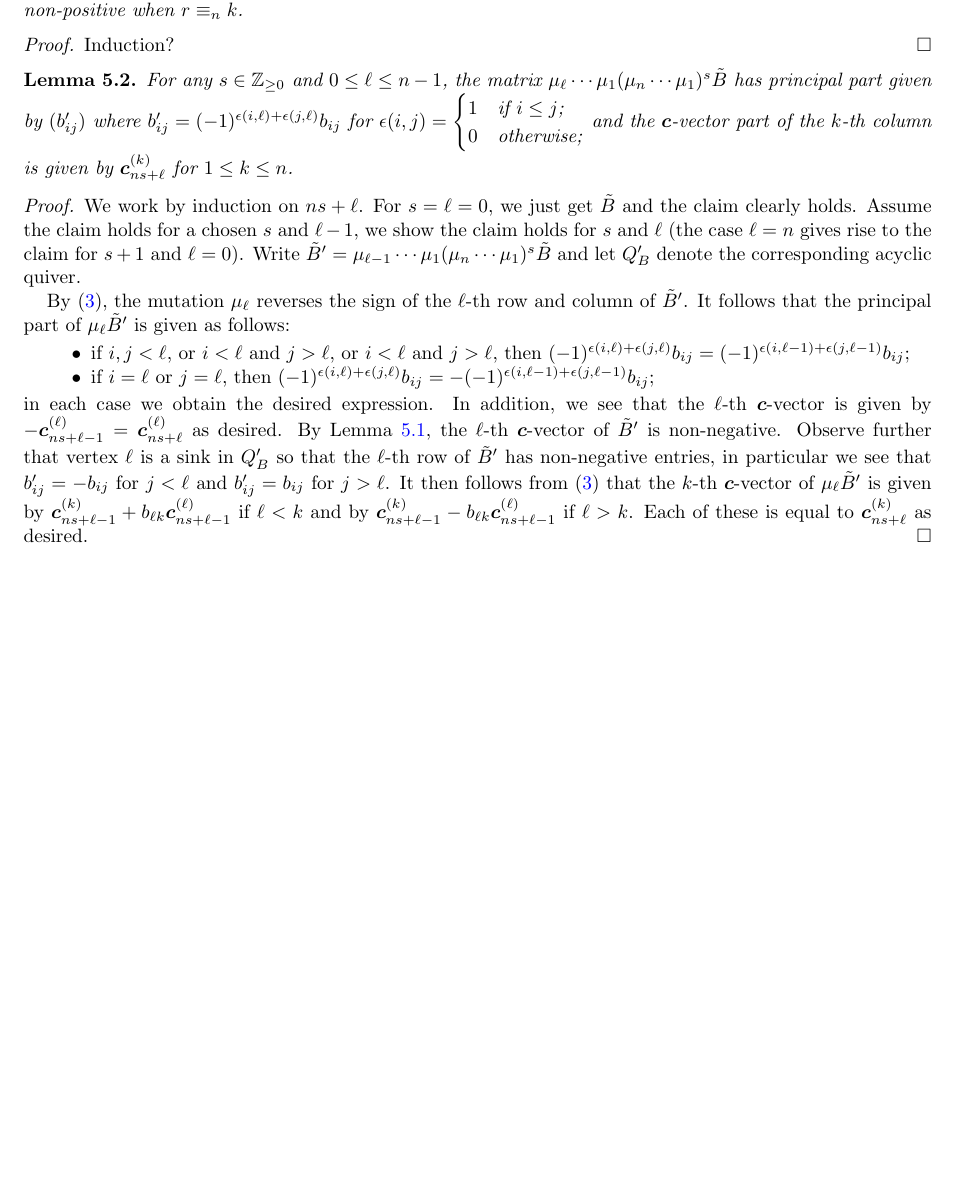
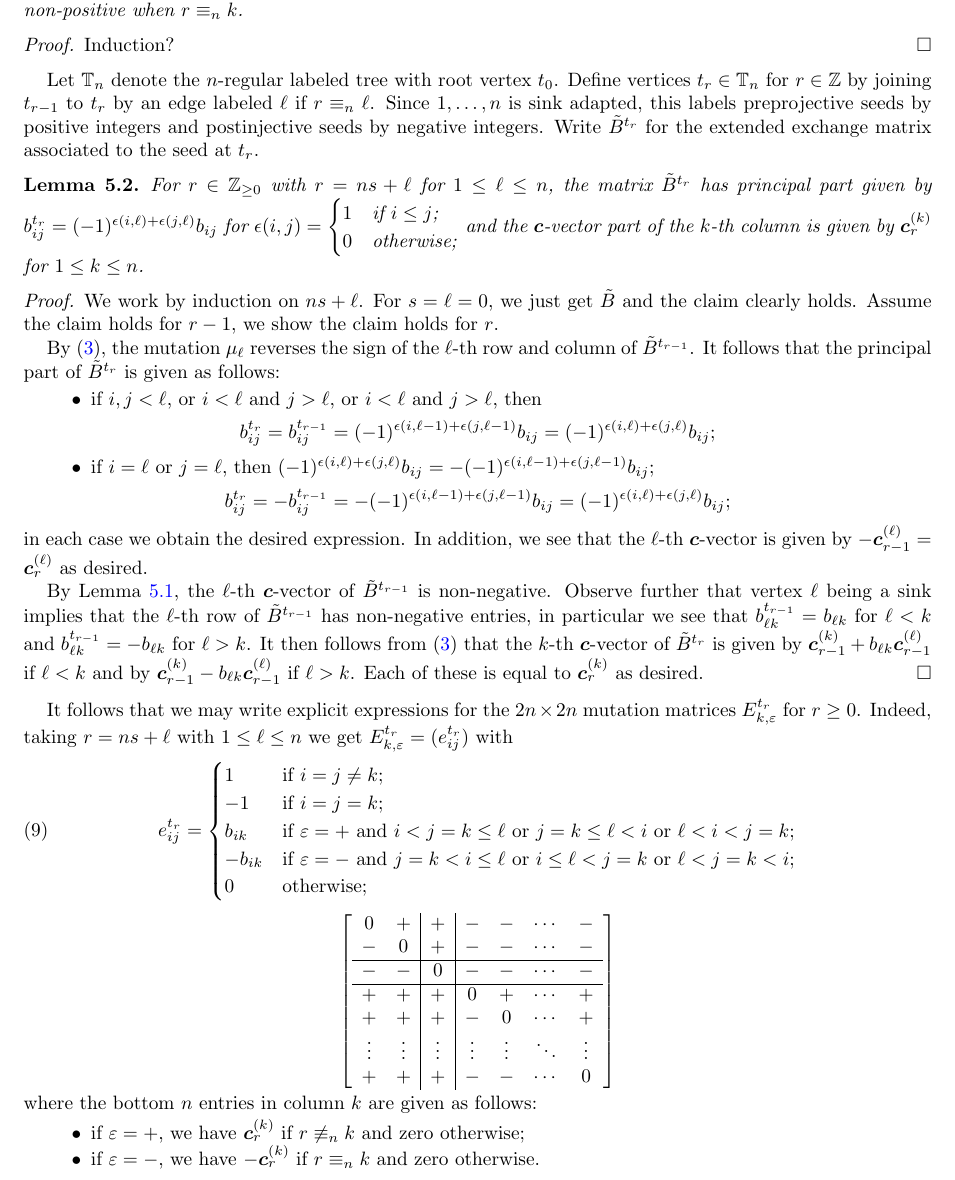
Before and after one commit to drupel/DominanceRegions, a LaTeX paper (affine_dominance.tex): part of page 5 of 5, cut so that both start at the same text, the shorter picture padded with empty space. Compiled offline with pdfLaTeX.

Commit message:
Mutation matrices for g-vectors along the preprojective seeds

```diff
--- a/affine_dominance.tex
+++ b/affine_dominance.tex
@@ -294,29 +295,59 @@
     Induction?
   \end{proof}
 
+  Let $\TT_n$ denote the $n$-regular labeled tree with root vertex $t_0$.
+  Define vertices $t_r\in\TT_n$ for $r\in\ZZ$ by joining $t_{r-1}$ to $t_r$ by an edge labeled $\ell$ if $r\equiv_n\ell$.
+  Since $1,\ldots,n$ is sink adapted, this labels preprojective seeds by positive integers and postinjective seeds by negative integers.
+  Write $\tilde B^{t_r}$ for the extended exchange matrix associated to the seed at $t_r$.
   \begin{lemma}
-    For any $s\in\ZZ_{\ge0}$ and $0\le \ell \le n-1$, the matrix $\mu_\ell\cdots\mu_1(\mu_n\cdots\mu_1)^s\tilde B$ has principal part given by $(b'_{ij})$ where $b'_{ij}=(-1)^{\epsilon(i,\ell)+\epsilon(j,\ell)}b_{ij}$ for $\epsilon(i,j)=\begin{cases} 1 & \text{if $i\le j$;}\\ 0 & \text{otherwise;}\end{cases}$ and the $\bfc$-vector part of the $k$-th column is given by $\bfc^{(k)}_{ns+\ell}$ for $1\le k\le n$.
+    For $r\in\ZZ_{\ge0}$ with $r=ns+\ell$ for $1\le \ell \le n$, the matrix $\tilde B^{t_r}$ has principal part given by $b^{t_r}_{ij}=(-1)^{\epsilon(i,\ell)+\epsilon(j,\ell)}b_{ij}$ for $\epsilon(i,j)=\begin{cases} 1 & \text{if $i\le j$;}\\ 0 & \text{otherwise;}\end{cases}$ and the $\bfc$-vector part of the $k$-th column is given by $\bfc^{(k)}_r$ for $1\le k\le n$.
   \end{lemma}
   \begin{proof}
     We work by induction on $ns+\ell$.
     For $s=\ell=0$, we just get $\tilde B$ and the claim clearly holds.
-    Assume the claim holds for a chosen $s$ and $\ell-1$, we show the claim holds for $s$ and $\ell$ (the case $\ell=n$ gives rise to the claim for $s+1$ and $\ell=0$).
-    Write $\tilde B'=\mu_{\ell-1}\cdots\mu_1(\mu_n\cdots\mu_1)^s\tilde B$ and let $Q'_B$ denote the corresponding acyclic quiver.
+    Assume the claim holds for $r-1$, we show the claim holds for $r$.
 
-    By \eqref{eq:matrix mutation}, the mutation $\mu_\ell$ reverses the sign of the $\ell$-th row and column of $\tilde B'$.
-    It follows that the principal part of $\mu_\ell\tilde B'$ is given as follows:
+    By \eqref{eq:matrix mutation}, the mutation $\mu_\ell$ reverses the sign of the $\ell$-th row and column of $\tilde B^{t_{r-1}}$.
+    It follows that the principal part of $\tilde B^{t_r}$ is given as follows:
     \begin{itemize}
-      \item if $i,j<\ell$, or $i<\ell$ and $j>\ell$, or $i<\ell$ and $j>\ell$, then $(-1)^{\epsilon(i,\ell)+\epsilon(j,\ell)}b_{ij}=(-1)^{\epsilon(i,\ell-1)+\epsilon(j,\ell-1)}b_{ij}$;
+      \item if $i,j<\ell$, or $i<\ell$ and $j>\ell$, or $i<\ell$ and $j>\ell$, then
+        \[b^{t_r}_{ij}=b^{t_{r-1}}_{ij}=(-1)^{\epsilon(i,\ell-1)+\epsilon(j,\ell-1)}b_{ij}=(-1)^{\epsilon(i,\ell)+\epsilon(j,\ell)}b_{ij};\]
       \item if $i=\ell$ or $j=\ell$, then $(-1)^{\epsilon(i,\ell)+\epsilon(j,\ell)}b_{ij}=-(-1)^{\epsilon(i,\ell-1)+\epsilon(j,\ell-1)}b_{ij}$;
+        \[b^{t_r}_{ij}=-b^{t_{r-1}}_{ij}=-(-1)^{\epsilon(i,\ell-1)+\epsilon(j,\ell-1)}b_{ij}=(-1)^{\epsilon(i,\ell)+\epsilon(j,\ell)}b_{ij};\]
     \end{itemize}
     in each case we obtain the desired expression.
-    In addition, we see that the $\ell$-th $\bfc$-vector is given by $-\bfc^{(\ell)}_{ns+\ell-1}=\bfc^{(\ell)}_{ns+\ell}$ as desired.
-    By Lemma~\ref{lem:tropical signs}, the $\ell$-th $\bfc$-vector of $\tilde B'$ is non-negative.
-    Observe further that vertex $\ell$ is a sink in $Q'_B$ so that the $\ell$-th row of $\tilde B'$ has non-negative entries, in particular we see that $b'_{ij}=-b_{ij}$ for $j<\ell$ and $b'_{ij}=b_{ij}$ for $j>\ell$.
-    It then follows from \eqref{eq:matrix mutation} that the $k$-th $\bfc$-vector of $\mu_\ell\tilde B'$ is given by $\bfc^{(k)}_{ns+\ell-1}+b_{\ell k}\bfc^{(\ell)}_{ns+\ell-1}$ if $\ell<k$ and by $\bfc^{(k)}_{ns+\ell-1}-b_{\ell k}\bfc^{(\ell)}_{ns+\ell-1}$ if $\ell>k$.
-    Each of these is equal to $\bfc^{(k)}_{ns+\ell}$ as desired.
+    In addition, we see that the $\ell$-th $\bfc$-vector is given by $-\bfc^{(\ell)}_{r-1}=\bfc^{(\ell)}_r$ as desired.
+
+    By Lemma~\ref{lem:tropical signs}, the $\ell$-th $\bfc$-vector of $\tilde B^{t_{r-1}}$ is non-negative.
+    Observe further that vertex $\ell$ being a sink implies that the $\ell$-th row of $\tilde B^{t_{r-1}}$ has non-negative entries, in particular we see that $b^{t_{r-1}}_{\ell k}=b_{\ell k}$ for $\ell<k$ and $b^{t_{r-1}}_{\ell k}=-b_{\ell k}$ for $\ell>k$.
+    It then follows from \eqref{eq:matrix mutation} that the $k$-th $\bfc$-vector of $\tilde B^{t_r}$ is given by $\bfc^{(k)}_{r-1}+b_{\ell k}\bfc^{(\ell)}_{r-1}$ if $\ell<k$ and by $\bfc^{(k)}_{r-1}-b_{\ell k}\bfc^{(\ell)}_{r-1}$ if $\ell>k$.
+    Each of these is equal to $\bfc^{(k)}_r$ as desired.
   \end{proof}
 
+  It follows that we may write explicit expressions for the $2n\times 2n$ mutation matrices $E^{t_r}_{k,\varepsilon}$ for $r\ge0$.
+  Indeed, taking $r=ns+\ell$ with $1 \le \ell \le n$ we get $E^{t_r}_{k,\varepsilon}=(e^{t_r}_{ij})$ with
+  \begin{equation}
+    \label{eq:preprojective mutation matrices}
+    e^{t_r}_{ij}=\begin{cases} 1 & \text{if $i=j\ne k$;}\\ -1 & \text{if $i=j=k$;}\\ b_{ik} & \text{if $\varepsilon=+$ and $i<j=k\le\ell$ or $j=k\le\ell<i$ or $\ell<i<j=k$;}\\ -b_{ik} & \text{if $\varepsilon=-$ and $j=k<i\le\ell$ or $i\le\ell<j=k$ or $\ell<j=k<i$;} \\ 0 & \text{otherwise;} \end{cases}
+  \end{equation}
 
+  \[
+    \left[\begin{array}{cc|c|cccc}
+      0 & + & + & - & - & \cdots & -\\
+      - & 0 & + & - & - & \cdots & -\\
+      \hline
+      - & - & 0 & - & - & \cdots & -\\
+      \hline
+      + & + & + & 0 & + & \cdots & +\\
+      + & + & + & - & 0 & \cdots & +\\
+      \vdots & \vdots & \vdots & \vdots & \vdots & \ddots & \vdots\\
+      + & + & + & - & - & \cdots & 0
+    \end{array}\right]
+  \]
+  where the bottom $n$ entries in column $k$ are given as follows:
+  \begin{itemize}
+    \item if $\varepsilon=+$, we have $\bfc^{(k)}_r$ if $r\not\equiv_n k$ and zero otherwise;
+    \item if $\varepsilon=-$, we have $-\bfc^{(k)}_r$ if $r\equiv_n k$ and zero otherwise.
+  \end{itemize}
 
 \end{document}
```
Also changed, not shown: affine_dominance.tex (1 more changed lines), 1 other file.
